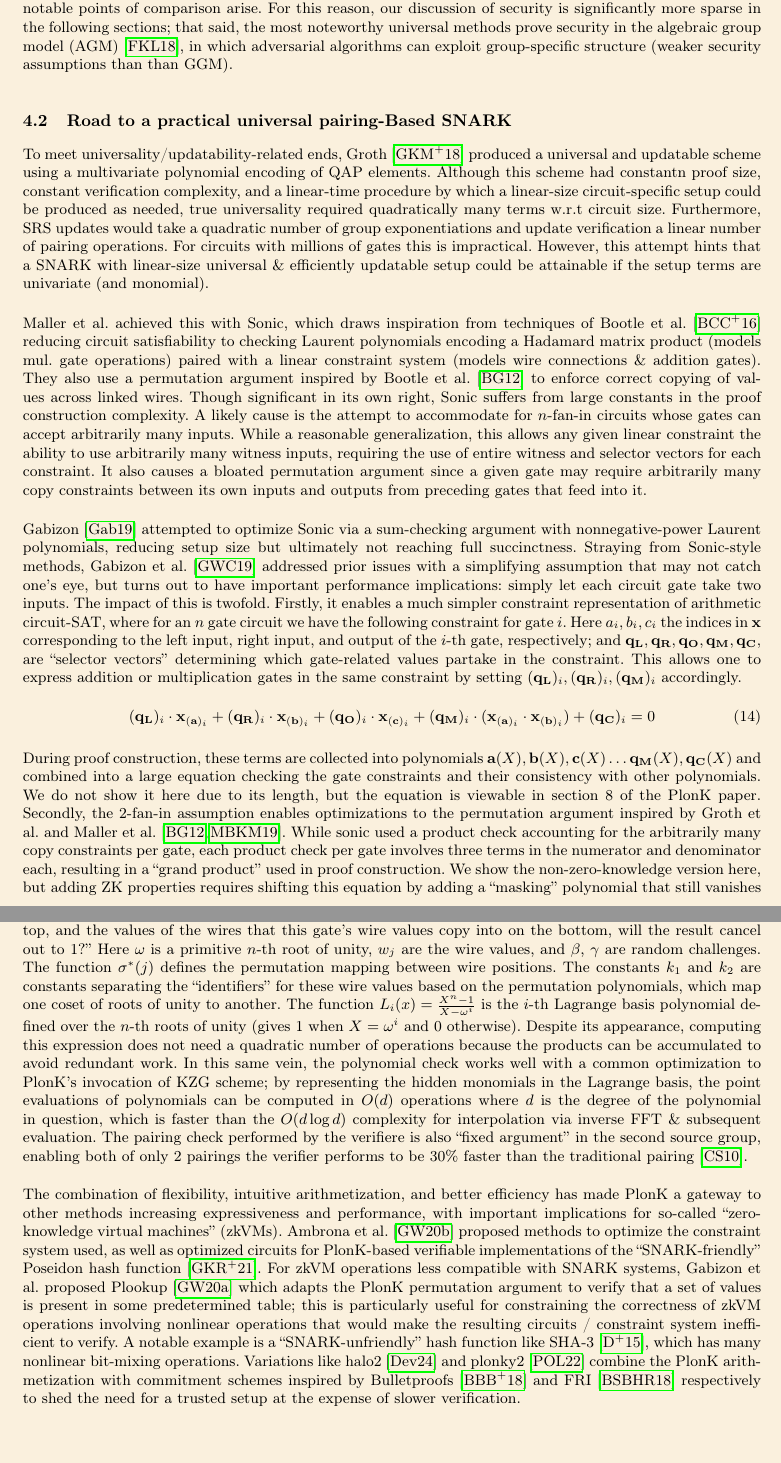
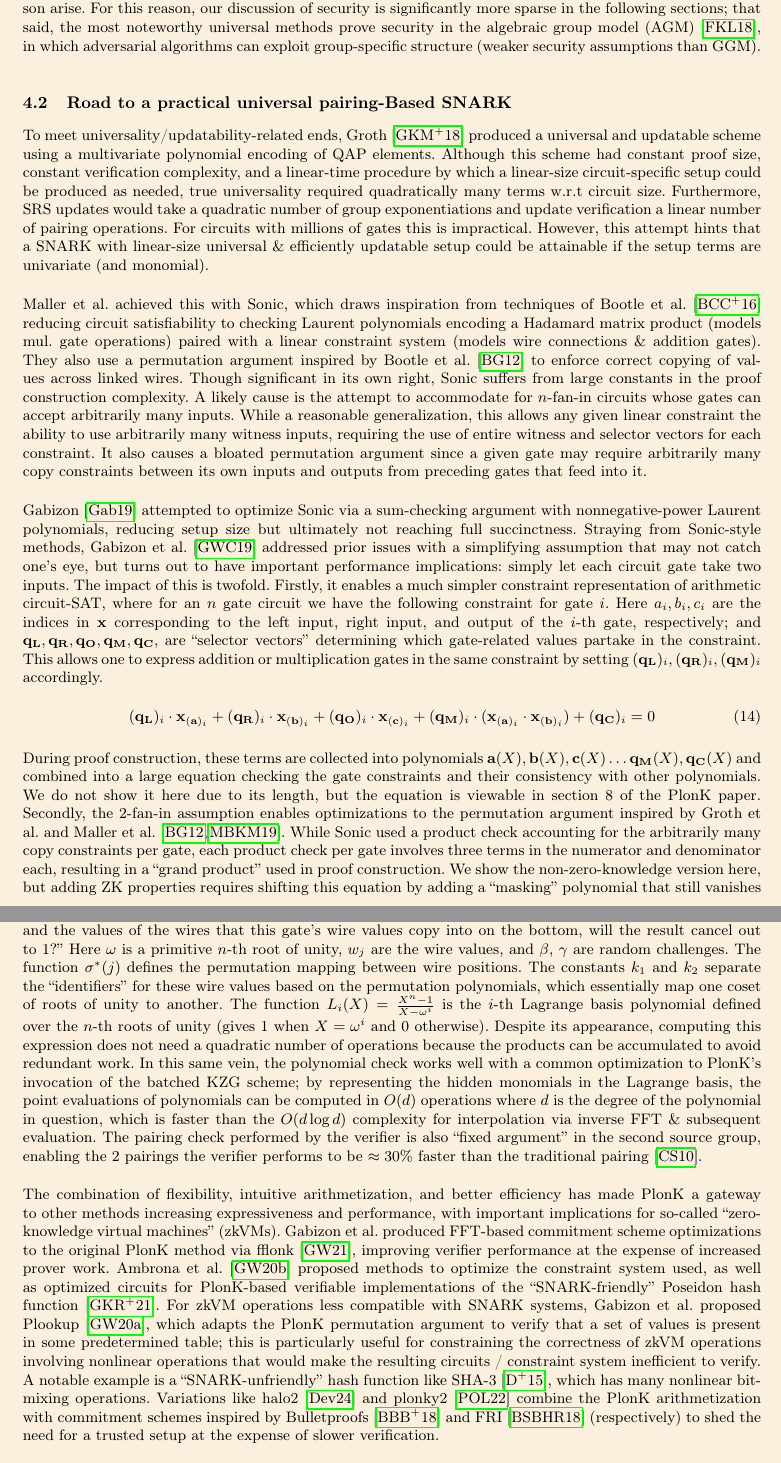
Before and after one commit to no-secrets-dev/snark-survey, a LaTeX thesis (main.tex, which reads tex_files/pairing-snarks-u.tex): two parts of pages 8 and 9 of 13, joined at a grey line, cut so that both start at the same text, the shorter picture padded with empty space. Compiled offline with pdfLaTeX.

Commit message:
fix typos

```diff
--- a/tex_files/pairing-snarks-u.tex
+++ b/tex_files/pairing-snarks-u.tex
@@ -9,29 +9,29 @@
 \Big)
 \end{align*}
 
-\noindent As is the case with other discussed methods, the contributions of the $i$-th witness component to gate $x$ are ``stuck'' in the encrypted $u_i(x), v_i(x), w_i(x)$ (not the component's value, but its index). Thus if the circuit wiring changes, these polynomials must change to reflect this. Updating the setup incrementally, however, is not possible for two reasons, either of which is sufficiently limiting. The first is the hidden $u_i(x), v_i(x), w_i(x)$ are interpolated from relationships between witness components and the gates they feed into. Adding a new gate and its associated wire connections would require adding a new data point to each of these polynomials. Thus, one would have to re-interpolate all of them which is not possible without violating cryptographic assumptions (since they are encrypted) or regenerating the entire setup, which defeats the purpose of updates. Another related reason concerns the setup's combination of these hidden polynomial terms, such as the $[\beta u_i(x) + \alpha v_i(x) + w_i(x)]_1$. Groth \cite{grothupdatable} showed these setup terms could be used to extract the the constituent monomials and ultimately break soundness if the setup allowed updates. These observations suggest that the conception of a QAP-based updatable SNARK is unlikely, and that different approaches are necessary. Such approaches should be \textit{universal}, in the sense that they allow proving computation of any structure up to a certain size; and \textit{updatable}, meaning that the trusted setup can be efficiently updated by any party and remains sound if at least one setup contributor is honest. This idea becomes highly relevant when deploying blockchain systems using SNARKs with trusted setups. After one update to the setup (which can be performed by anyone with a corresponding proof), users do not have to worry about the network being subverted by its deployers or other adversaries. As they stray from the QAP-based paradigm which seems to be ``maxed out'', the following methods use a more diverse set of arithmetizations and polynomial checking to fulfill these universality/updatability related goals; consequently, these are where most of the notable points of comparison arise. For this reason, our discussion of security is significantly more sparse in the following sections; that said, the most noteworthy universal methods prove security in the algebraic group model (AGM) \cite{agm}, in which adversarial algorithms can exploit group-specific structure (weaker security assumptions than than GGM). \\
+\noindent As is the case with other discussed methods, the contributions of the $i$-th witness component to gate $x$ are ``stuck'' in the encrypted $u_i(x), v_i(x), w_i(x)$ (not the component's value, but its index). Thus if the circuit wiring changes, these polynomials must change to reflect this. Updating the setup incrementally, however, is not possible for two reasons, either of which is sufficiently limiting. The first is the hidden $u_i(x), v_i(x), w_i(x)$ are interpolated from relationships between witness components and the gates they feed into. Adding a new gate and its associated wire connections would require adding a new data point to each of these polynomials. Thus, one would have to re-interpolate all of them which is not possible without violating cryptographic assumptions (since they are encrypted) or regenerating the entire setup, which defeats the purpose of updates. Another related reason concerns the setup's combination of these hidden polynomial terms, such as the $[\beta u_i(x) + \alpha v_i(x) + w_i(x)]_1$. Groth \cite{grothupdatable} showed these setup terms could be used to extract the the constituent monomials and ultimately break soundness if the setup allowed updates. These observations suggest that the conception of a QAP-based updatable SNARK is unlikely, and that different approaches are necessary. Such approaches should be \textit{universal}, in the sense that they allow proving computation of any structure up to a certain size; and \textit{updatable}, meaning that the trusted setup can be efficiently updated by any party and remains sound if at least one setup contributor is honest. This idea becomes highly relevant when deploying blockchain systems using SNARKs with trusted setups. After one update to the setup (which can be performed by anyone with a corresponding proof), users do not have to worry about the network being subverted by its deployers or other adversaries. As they stray from the QAP-based paradigm which seems to be ``maxed out'', the following methods use a more diverse set of arithmetizations and polynomial checking to fulfill these universality/updatability related goals; consequently, these are where most of the notable points of comparison arise. For this reason, our discussion of security is significantly more sparse in the following sections; that said, the most noteworthy universal methods prove security in the algebraic group model (AGM) \cite{agm}, in which adversarial algorithms can exploit group-specific structure (weaker security assumptions than GGM). \\
 
 \subsection{Road to a practical universal pairing-Based SNARK}
-\noindent To meet universality/updatability-related ends, Groth \cite{grothupdatable} produced a universal and updatable scheme using a multivariate polynomial encoding of QAP elements. Although this scheme had constantn proof size, constant verification complexity, and a linear-time procedure by which a linear-size circuit-specific setup could be produced as needed, true universality required quadratically many terms w.r.t circuit size. Furthermore, SRS updates would take a quadratic number of group exponentiations and update verification a linear number of pairing operations. For circuits with millions of gates this is impractical. However, this attempt hints that a SNARK with linear-size universal \& efficiently updatable setup could be attainable if the setup terms are univariate (and monomial).\\
+\noindent To meet universality/updatability-related ends, Groth \cite{grothupdatable} produced a universal and updatable scheme using a multivariate polynomial encoding of QAP elements. Although this scheme had constant proof size, constant verification complexity, and a linear-time procedure by which a linear-size circuit-specific setup could be produced as needed, true universality required quadratically many terms w.r.t circuit size. Furthermore, SRS updates would take a quadratic number of group exponentiations and update verification a linear number of pairing operations. For circuits with millions of gates this is impractical. However, this attempt hints that a SNARK with linear-size universal \& efficiently updatable setup could be attainable if the setup terms are univariate (and monomial).\\
 
 \noindent Maller et al. achieved this with Sonic, which draws inspiration from techniques of Bootle et al. \cite{bootlezkargs} reducing circuit satisfiability to checking Laurent polynomials encoding a Hadamard matrix product (models mul. gate operations) paired with a linear constraint system (models wire connections \& addition gates). They also use a permutation argument inspired by Bootle et al. \cite{grothshuffle} to enforce correct copying of values across linked wires. Though significant in its own right, Sonic suffers from large constants in the proof construction complexity. A likely cause is the attempt to accommodate for $n$-fan-in circuits whose gates can accept arbitrarily many inputs. While a reasonable generalization, this allows any given linear constraint the ability to use arbitrarily many witness inputs, requiring the use of entire witness and selector vectors for each constraint. It also causes a bloated permutation argument since a given gate may require arbitrarily many copy constraints between its own inputs and outputs from preceding gates that feed into it. \\
 
-\noindent Gabizon \cite{auroralight} attempted to optimize Sonic via a sum-checking argument with nonnegative-power Laurent polynomials, reducing setup size but ultimately not reaching full succinctness. Straying from Sonic-style methods, Gabizon et al. \cite{plonk} addressed prior issues with a simplifying assumption that may not catch one's eye, but turns out to have important performance implications: simply let each circuit gate take two inputs. The impact of this is twofold. Firstly, it enables a much simpler constraint representation of arithmetic circuit-SAT, where for an $n$ gate circuit we have the following constraint for gate $i$. Here $a_i, b_i, c_i$ the indices in $\mathbf{x}$ corresponding to the left input, right input, and output of the $i$-th gate, respectively; and $\mathbf{q_L}, \mathbf{q_R},\mathbf{q_O},\mathbf{q_M},\mathbf{q_C},$ are ``selector vectors'' determining which gate-related values partake in the constraint. This allows one to express addition or multiplication gates in the same constraint by setting $(\mathbf{q_L})_i, (\mathbf{q_R})_i, (\mathbf{q_M})_i$ accordingly.
+\noindent Gabizon \cite{auroralight} attempted to optimize Sonic via a sum-checking argument with nonnegative-power Laurent polynomials, reducing setup size but ultimately not reaching full succinctness. Straying from Sonic-style methods, Gabizon et al. \cite{plonk} addressed prior issues with a simplifying assumption that may not catch one's eye, but turns out to have important performance implications: simply let each circuit gate take two inputs. The impact of this is twofold. Firstly, it enables a much simpler constraint representation of arithmetic circuit-SAT, where for an $n$ gate circuit we have the following constraint for gate $i$. Here $a_i, b_i, c_i$ are the indices in $\mathbf{x}$ corresponding to the left input, right input, and output of the $i$-th gate, respectively; and $\mathbf{q_L}, \mathbf{q_R},\mathbf{q_O},\mathbf{q_M},\mathbf{q_C},$ are ``selector vectors'' determining which gate-related values partake in the constraint. This allows one to express addition or multiplication gates in the same constraint by setting $(\mathbf{q_L})_i, (\mathbf{q_R})_i, (\mathbf{q_M})_i$ accordingly.
 \begin{align}
 (\mathbf{q_L})_i \cdot \mathbf{x}_{(\mathbf{a})_i} + (\mathbf{q_R})_i \cdot \mathbf{x}_{(\mathbf{b})_i} + (\mathbf{q_O})_i \cdot \mathbf{x}_{(\mathbf{c})_i} + (\mathbf{q_M})_i \cdot (\mathbf{x}_{(\mathbf{a})_i} \cdot \mathbf{x}_{(\mathbf{b})_i}) + (\mathbf{q_C})_i = 0
 \end{align}
 
     % &\Leftrightarrow \textbf{q}_{a} \circ \textbf{a} + \textbf{q}_{b} \circ \textbf{b} + \textbf{q}_{M} \circ (\textbf{a} \circ \textbf{b}) + \textbf{q}_{C} \circ \textbf{c} = \textbf{0}
 
-\noindent During proof construction, these terms are collected into polynomials $\mathbf{a}(X), \mathbf{b}(X), \mathbf{c}(X) \dots \mathbf{q_M}(X), \mathbf{q_C}(X)$ and combined into a large equation checking the gate constraints and their consistency with other polynomials. We do not show it here due to its length, but the equation is viewable in section 8 of the PlonK paper. Secondly, the 2-fan-in assumption enables optimizations to the permutation argument inspired by Groth et al. and Maller et al. \cite{grothshuffle, sonic}. While sonic used a product check accounting for the arbitrarily many copy constraints per gate, each product check per gate involves three terms in the numerator and denominator each, resulting in a ``grand product'' used in proof construction. We show the non-zero-knowledge version here, but adding ZK properties requires shifting this equation by adding a ``masking'' polynomial that still vanishes on the desired domain in order to not corrupt the expression.
+\noindent During proof construction, these terms are collected into polynomials $\mathbf{a}(X), \mathbf{b}(X), \mathbf{c}(X) \dots \mathbf{q_M}(X), \mathbf{q_C}(X)$ and combined into a large equation checking the gate constraints and their consistency with other polynomials. We do not show it here due to its length, but the equation is viewable in section 8 of the PlonK paper. Secondly, the 2-fan-in assumption enables optimizations to the permutation argument inspired by Groth et al. and Maller et al. \cite{grothshuffle, sonic}. While Sonic used a product check accounting for the arbitrarily many copy constraints per gate, each product check per gate involves three terms in the numerator and denominator each, resulting in a ``grand product'' used in proof construction. We show the non-zero-knowledge version here, but adding ZK properties requires shifting this equation by adding a ``masking'' polynomial that still vanishes on the desired domain in order to not corrupt the expression.
 \begin{align}
     z(X) &= L_1(X) + \\
     &\sum_{i=1}^{n-1} L_{i+1}(X) \prod_{j=1}^{i} \frac{(w_j + \beta\omega^j + \gamma)(w_{n+j} + \beta k_1\omega^j + \gamma)(w_{2n+j} + \beta k_2\omega^j + \gamma)}{(w_j + \beta\sigma^*(j) + \gamma)(w_{n+j} + \beta\sigma^*(n+j) + \gamma)(w_{2n+j} + \beta\sigma^*(2n+j) + \gamma)}
 \end{align}
 
-\noindent This equation is essentially asking the following question over all gates, with random shifts to prevent erroneous cancellations or malicious swapping of wire values: ``If I place the wire values for this gate on the top, and the values of the wires that this gate's wire values copy into on the bottom, will the result cancel out to 1?'' Here $\omega$ is a primitive $n$-th root of unity, $w_j$ are the wire values, and $\beta$, $\gamma$ are random challenges. The function $\sigma^*(j)$ defines the permutation mapping between wire positions. The constants $k_1$ and $k_2$ are constants separating the ``identifiers'' for these wire values based on the permutation polynomials, which map one coset of roots of unity to another. The function $L_i(x) = \frac{X^n - 1}{X - \omega^i}$ is the $i$-th Lagrange basis polynomial defined over the $n$-th roots of unity (gives 1 when $X = \omega^i$ and 0 otherwise). Despite its appearance, computing this expression does not need a quadratic number of operations because the products can be accumulated to avoid redundant work. In this same vein, the polynomial check works well with a common optimization to PlonK's invocation of KZG scheme; by representing the hidden monomials in the Lagrange basis, the point evaluations of polynomials can be computed in $O(d)$ operations where $d$ is the degree of the polynomial in question, which is faster than the $O(d \log d)$ complexity for interpolation via inverse FFT \& subsequent evaluation. The pairing check performed by the verifiere is also ``fixed argument'' in the second source group, enabling both of only 2 pairings the verifier performs to be 30\% faster than the traditional pairing \cite{fapairings}.\\
+\noindent This equation is essentially asking the following question over all gates, with random shifts to prevent erroneous cancellations or malicious swapping of wire values: ``If I place the wire values for this gate on the top, and the values of the wires that this gate's wire values copy into on the bottom, will the result cancel out to 1?'' Here $\omega$ is a primitive $n$-th root of unity, $w_j$ are the wire values, and $\beta$, $\gamma$ are random challenges. The function $\sigma^*(j)$ defines the permutation mapping between wire positions. The constants $k_1$ and $k_2$ separate the ``identifiers'' for these wire values based on the permutation polynomials, which essentially map one coset of roots of unity to another. The function $L_i(X) = \frac{X^n - 1}{X - \omega^i}$ is the $i$-th Lagrange basis polynomial defined over the $n$-th roots of unity (gives 1 when $X = \omega^i$ and 0 otherwise). Despite its appearance, computing this expression does not need a quadratic number of operations because the products can be accumulated to avoid redundant work. In this same vein, the polynomial check works well with a common optimization to PlonK's invocation of the batched KZG scheme; by representing the hidden monomials in the Lagrange basis, the point evaluations of polynomials can be computed in $O(d)$ operations where $d$ is the degree of the polynomial in question, which is faster than the $O(d \log d)$ complexity for interpolation via inverse FFT \& subsequent evaluation. The pairing check performed by the verifier is also ``fixed argument'' in the second source group, enabling the 2 pairings the verifier performs to be $\approx30\%$ faster than the traditional pairing \cite{fapairings}.\\
 
-\noindent The combination of flexibility, intuitive arithmetization, and better efficiency has made PlonK a gateway to other methods increasing expressiveness and performance, with important implications for so-called ``zero-knowledge virtual machines'' (zkVMs). Ambrona et al. \cite{turboplonk} proposed methods to optimize the constraint system used, as well as optimized circuits for PlonK-based verifiable implementations of the ``SNARK-friendly'' Poseidon hash function \cite{poseidon}. For zkVM operations less compatible with SNARK systems, Gabizon et al. proposed Plookup \cite{plookup} which adapts the PlonK permutation argument to verify that a set of values is present in some predetermined table; this is particularly useful for constraining the correctness of zkVM operations involving nonlinear operations that would make the resulting circuits / constraint system inefficient to verify. A notable example is a ``SNARK-unfriendly'' hash function like SHA-3 \cite{sha3}, which has many nonlinear bit-mixing operations. Variations like halo2 \cite{halo2} and plonky2 \cite{plonky2} combine the PlonK arithmetization with commitment schemes inspired by Bulletproofs \cite{bulletproofs} and FRI \cite{fri} respectively to shed the need for a trusted setup at the expense of slower verification. \\
+\noindent The combination of flexibility, intuitive arithmetization, and better efficiency has made PlonK a gateway to other methods increasing expressiveness and performance, with important implications for so-called ``zero-knowledge virtual machines'' (zkVMs). Gabizon et al. produced FFT-based commitment scheme optimizations to the original PlonK method via fflonk \cite{fflonk}, improving verifier performance at the expense of increased prover work. Ambrona et al. \cite{turboplonk} proposed methods to optimize the constraint system used, as well as optimized circuits for PlonK-based verifiable implementations of the ``SNARK-friendly'' Poseidon hash function \cite{poseidon}. For zkVM operations less compatible with SNARK systems, Gabizon et al. proposed Plookup \cite{plookup}, which adapts the PlonK permutation argument to verify that a set of values is present in some predetermined table; this is particularly useful for constraining the correctness of zkVM operations involving nonlinear operations that would make the resulting circuits / constraint system inefficient to verify. A notable example is a ``SNARK-unfriendly'' hash function like SHA-3 \cite{sha3}, which has many nonlinear bit-mixing operations. Variations like halo2 \cite{halo2} and plonky2 \cite{plonky2} combine the PlonK arithmetization with commitment schemes inspired by Bulletproofs \cite{bulletproofs} and FRI \cite{fri} (respectively) to shed the need for a trusted setup at the expense of slower verification. \\
 
 \noindent PlonK-style methods aside, Chiesa et al. \cite{marlin} developed a sumcheck-inspired argument over polynomials encoding an indexed sparse R1CS representation. This method is used by the Aleo layer-1 blockchain \cite{aleo}, but has clearly seen markedly less adoption than prior methods. In this same vein, the following sections explore the real-world usage of the methods discussed.
 % Chiesa et al. improved upon this with Marlin \cite{marlin}, a more verifier-succinct approach which cryptographically compiles a ``sparsity-friendly'' polynomial representation of an R1CS instance for the verifier to check algebraic consistency of via pairings. Within, both methods make use of bi-variate and univariate KZG commitments, respectively; more importantly, they also make use of \textit{permutation arguments}, which prove the correct copying of values in consecutive circuit wires. As a key occurrence of flexibility-performance tradeoff, the latter sub-argument is necessary due to the encoding of witness-gate relationshiphs directly in the proof instead of the setup.\\
```
Also changed, not shown: tex_files/pairing-snarks-nu.tex (+2 -2 lines), tex_files/prelims.tex (+1 -1 lines), out/main.pdf.
